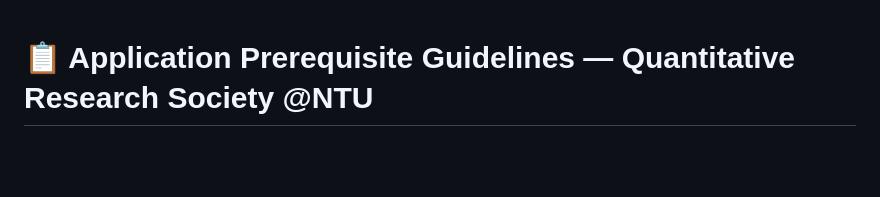
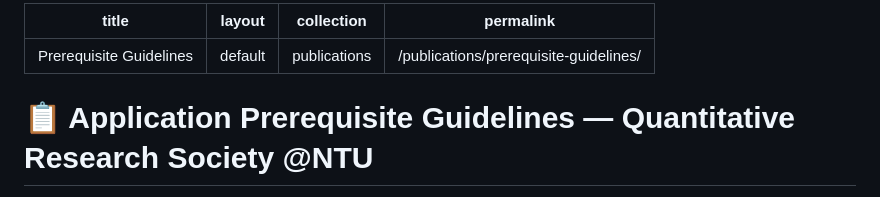
Before and after one commit to yuslavihe/QRSNTU, a Markdown page: Website/Files/Prerequisite Guidelines.md, the part around the change. GitHub-like rendering; blank space fills up the shorter version.

Commit message:
Enhance Prerequisite Guidelines with front matter
Add front matter to Prerequisite Guidelines markdown file

```diff
--- a/Website/Files/Prerequisite Guidelines.md
+++ b/Website/Files/Prerequisite Guidelines.md
@@ -1,3 +1,11 @@
+---
+title: "Prerequisite Guidelines"
+layout: default
+collection: publications
+permalink: /publications/prerequisite-guidelines/
+---
+
+
 # 📋 Application Prerequisite Guidelines — Quantitative Research Society \@NTU
 
  Quantitative Research Society \@NTU is an advanced, research-focused society. To ensure applicants are prepared for the rigor of our workshops, all applicants must complete foundational coursework in **mathematics, statistics, and programming**.
```
